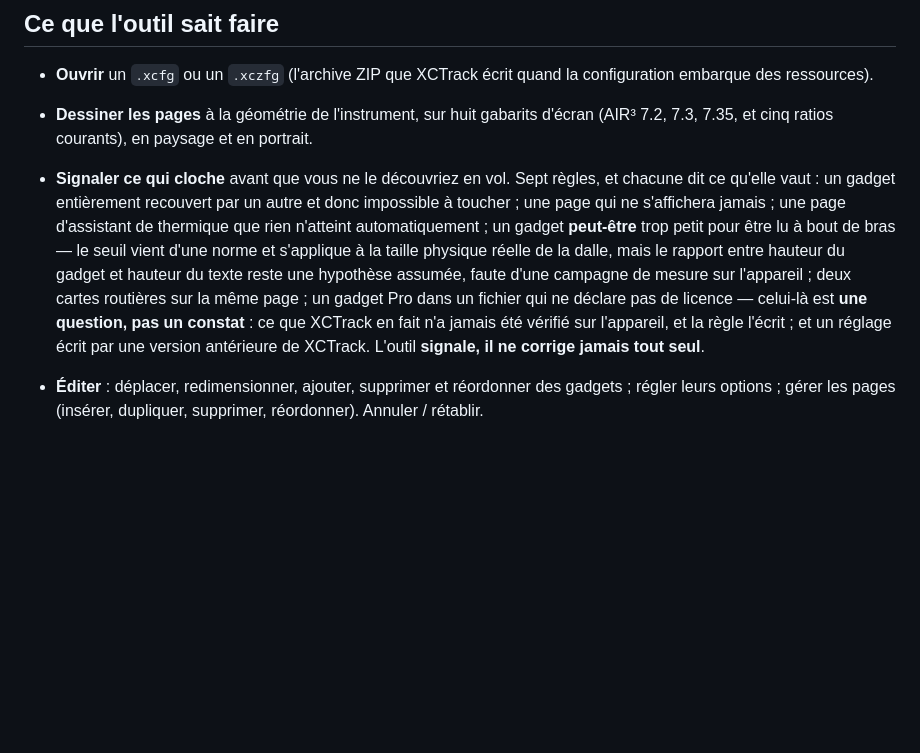
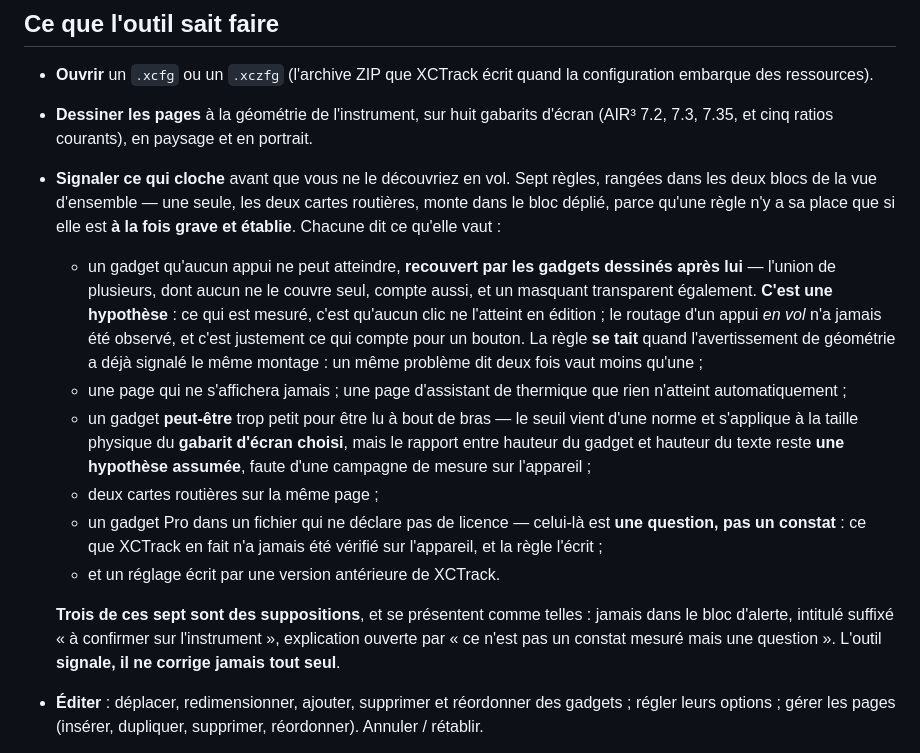
Before and after one commit to frederict/xcfg-editor, a Markdown page: README.md, the part around the change. Drawn GitHub-style; blank space fills up the shorter version.

Commit message:
docs(readme): trois des sept contrôles sont des suppositions, pas deux
Le code marque `certainty: 'hypothesis'` sur trois règles ; le README n'en nuançait que
deux. Celle du gadget inatteignable en était une sans le dire : ce qui est mesuré, c'est
qu'aucun clic ne l'atteint en édition — le routage d'un appui en vol n'a jamais été
observé, et c'est justement ce qui compte pour un bouton.

Trois autres précisions que le branchement a rendues nécessaires : la règle traite l'union
de plusieurs masquants et le masquant transparent, elle se tait quand l'avertissement de
géométrie a déjà parlé, et le seuil de lisibilité suit le gabarit d'écran choisi.

```diff
--- a/README.md
+++ b/README.md
@@ -101,17 +101,34 @@ promesse de fidélité que seul l'auteur peut vérifier ne vaut rien.
   configuration embarque des ressources).
 - **Dessiner les pages** à la géométrie de l'instrument, sur huit gabarits d'écran
   (AIR³ 7.2, 7.3, 7.35, et cinq ratios courants), en paysage et en portrait.
-- **Signaler ce qui cloche** avant que vous ne le découvriez en vol. Sept règles, et
-  chacune dit ce qu'elle vaut : un gadget entièrement recouvert par un autre et donc
-  impossible à toucher ; une page qui ne s'affichera jamais ; une page d'assistant de
-  thermique que rien n'atteint automatiquement ; un gadget **peut-être** trop petit pour
-  être lu à bout de bras — le seuil vient d'une norme et s'applique à la taille physique
-  réelle de la dalle, mais le rapport entre hauteur du gadget et hauteur du texte reste
-  une hypothèse assumée, faute d'une campagne de mesure sur l'appareil ; deux cartes
-  routières sur la même page ; un gadget Pro dans un fichier qui ne déclare pas de
-  licence — celui-là est **une question, pas un constat** : ce que XCTrack en fait n'a
-  jamais été vérifié sur l'appareil, et la règle l'écrit ; et un réglage écrit par une
-  version antérieure de XCTrack. L'outil **signale, il ne corrige jamais tout seul**.
+- **Signaler ce qui cloche** avant que vous ne le découvriez en vol. Sept règles, rangées
+  dans les deux blocs de la vue d'ensemble — une seule, les deux cartes routières, monte
+  dans le bloc déplié, parce qu'une règle n'y a sa place que si elle est **à la fois grave
+  et établie**. Chacune dit ce qu'elle vaut :
+
+  - un gadget qu'aucun appui ne peut atteindre, **recouvert par les gadgets dessinés après
+    lui** — l'union de plusieurs, dont aucun ne le couvre seul, compte aussi, et un
+    masquant transparent également. **C'est une hypothèse** : ce qui est mesuré, c'est
+    qu'aucun clic ne l'atteint en édition ; le routage d'un appui *en vol* n'a jamais été
+    observé, et c'est justement ce qui compte pour un bouton. La règle **se tait** quand
+    l'avertissement de géométrie a déjà signalé le même montage : un même problème dit
+    deux fois vaut moins qu'une ;
+  - une page qui ne s'affichera jamais ; une page d'assistant de thermique que rien
+    n'atteint automatiquement ;
+  - un gadget **peut-être** trop petit pour être lu à bout de bras — le seuil vient d'une
+    norme et s'applique à la taille physique du **gabarit d'écran choisi**, mais le rapport
+    entre hauteur du gadget et hauteur du texte reste **une hypothèse assumée**, faute
+    d'une campagne de mesure sur l'appareil ;
+  - deux cartes routières sur la même page ;
+  - un gadget Pro dans un fichier qui ne déclare pas de licence — celui-là est **une
+    question, pas un constat** : ce que XCTrack en fait n'a jamais été vérifié sur
+    l'appareil, et la règle l'écrit ;
+  - et un réglage écrit par une version antérieure de XCTrack.
+
+  **Trois de ces sept sont des suppositions**, et se présentent comme telles : jamais dans
+  le bloc d'alerte, intitulé suffixé « à confirmer sur l'instrument », explication ouverte
+  par « ce n'est pas un constat mesuré mais une question ». L'outil **signale, il ne
+  corrige jamais tout seul**.
 - **Éditer** : déplacer, redimensionner, ajouter, supprimer et réordonner des gadgets ;
   régler leurs options ; gérer les pages (insérer, dupliquer, supprimer, réordonner).
   Annuler / rétablir.
```
